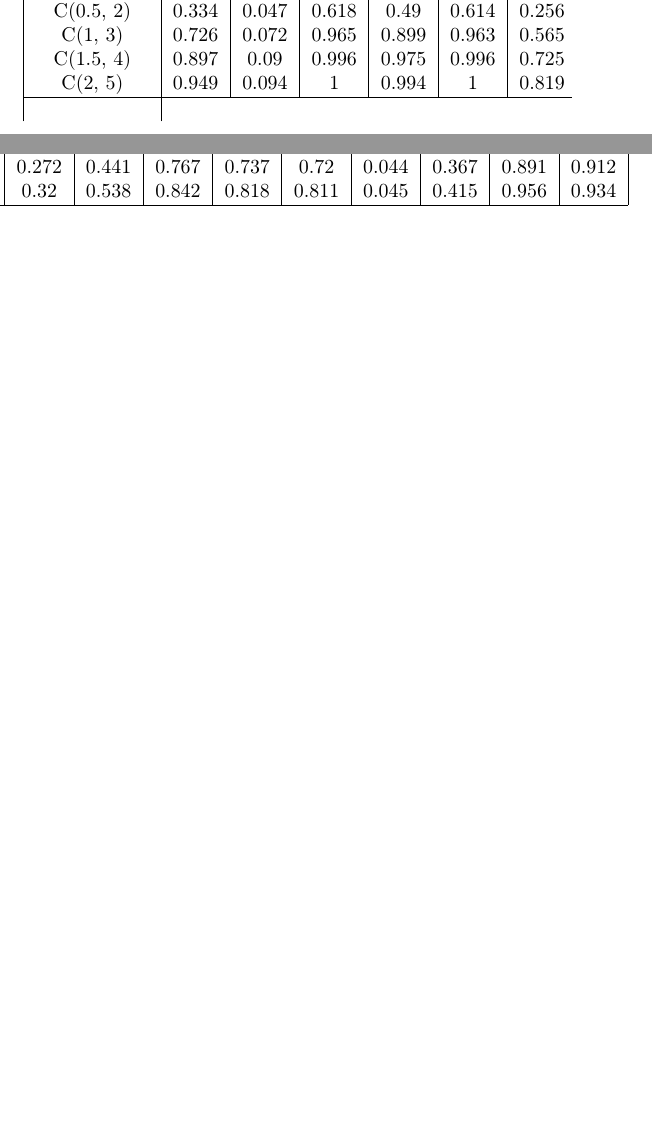
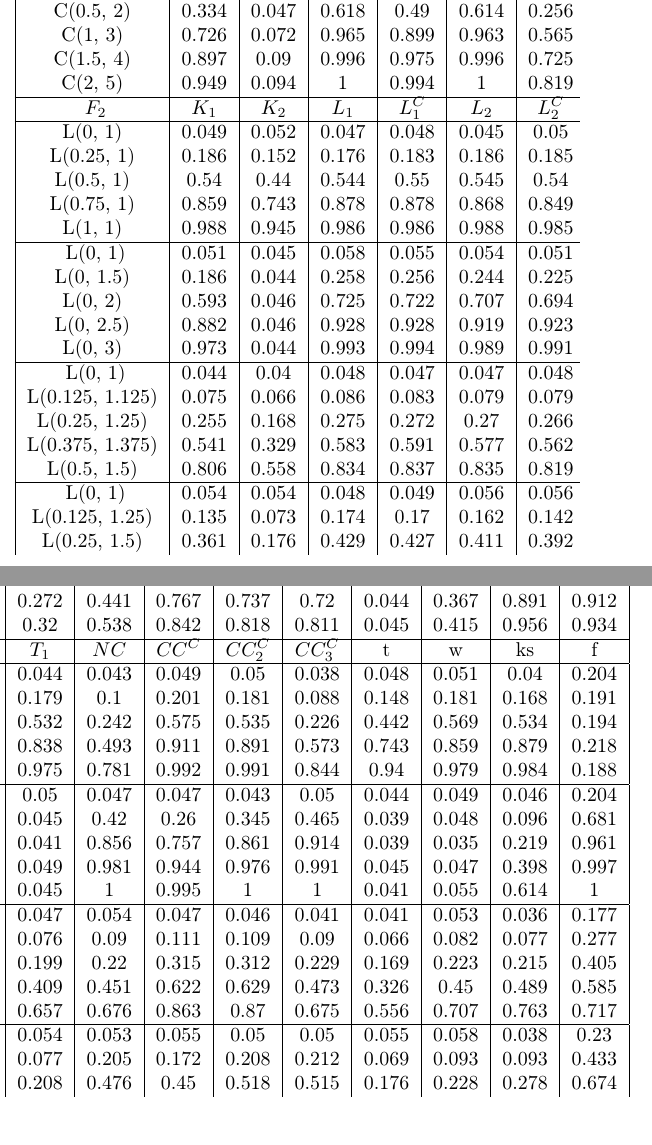
Before and after one commit to DmitrySalnikov/new-criterion, a LaTeX document (salnikov.tex, which reads tables/laplas/mean1varN50M1000D800.tex, tables/laplas/mean2varN50M1000D800.tex, tables/laplas/meanN50M1000D800.tex): two parts of the columns of page 3 of 3 before the commit and two parts of the columns of page 3 of 4 after it, joined at a grey line, cut so that both start at the same text, the shorter picture padded with empty space. Compiled offline with pdfLaTeX.

Commit message:
laplas n=50

```diff
--- a/salnikov.tex
+++ b/salnikov.tex
@@ -72,6 +72,11 @@ $X=(X_1,\ldots,X_n)$, $Y=(Y_1,\ldots,Y_n)$, $Z=(X_1,\ldots,X_n,Y_1,\ldots,Y_n)$.
   \input{tables/cauchy/varN50M1000D800}
   \input{tables/cauchy/mean1varN50M1000D800}
   \input{tables/cauchy/mean2varN50M1000D800}
+  $F_2$ & $K_{1}$ & $K_{2}$ & $L_{1}$ & $L_{1}^C$ & $L_{2}$ & $L_{2}^C$ & $T_1$ & $NC$ & $CC^C$ & $CC_2^C$ & $CC_3^C$ & t & w & ks & f \\ \hline
+  \input{tables/laplas/meanN50M1000D800}
+  \input{tables/laplas/varN50M1000D800}
+  \input{tables/laplas/mean1varN50M1000D800}
+  \input{tables/laplas/mean2varN50M1000D800}
 \end{longtable}
 
 \end{document}
--- /dev/null
+++ b/tables/laplas/mean1varN50M1000D800.tex
@@ -0,0 +1,7 @@
+% c2 & K1 & K2 & L1 & L1C & L2 & L2C & T1 & new_norm_criterion & new_cauchy_criterion_n & new_cauchy_criterion2_n & new_cauchy_criterion3 & t.test & wilcox.test & ks.test & var.test \\
+L(0, 1) & 0.044 & 0.04 & 0.048 & 0.047 & 0.047 & 0.048 & 0.047 & 0.054 & 0.047 & 0.046 & 0.041 & 0.041 & 0.053 & 0.036 & 0.177 \\
+L(0.125, 1.125) & 0.075 & 0.066 & 0.086 & 0.083 & 0.079 & 0.079 & 0.076 & 0.09 & 0.111 & 0.109 & 0.09 & 0.066 & 0.082 & 0.077 & 0.277 \\
+L(0.25, 1.25) & 0.255 & 0.168 & 0.275 & 0.272 & 0.27 & 0.266 & 0.199 & 0.22 & 0.315 & 0.312 & 0.229 & 0.169 & 0.223 & 0.215 & 0.405 \\
+L(0.375, 1.375) & 0.541 & 0.329 & 0.583 & 0.591 & 0.577 & 0.562 & 0.409 & 0.451 & 0.622 & 0.629 & 0.473 & 0.326 & 0.45 & 0.489 & 0.585 \\
+L(0.5, 1.5) & 0.806 & 0.558 & 0.834 & 0.837 & 0.835 & 0.819 & 0.657 & 0.676 & 0.863 & 0.87 & 0.675 & 0.556 & 0.707 & 0.763 & 0.717 \\
+\hline
--- /dev/null
+++ b/tables/laplas/mean2varN50M1000D800.tex
@@ -0,0 +1,7 @@
+% c2 & K1 & K2 & L1 & L1C & L2 & L2C & T1 & new_norm_criterion & new_cauchy_criterion_n & new_cauchy_criterion2_n & new_cauchy_criterion3 & t.test & wilcox.test & ks.test & var.test \\
+L(0, 1) & 0.054 & 0.054 & 0.048 & 0.049 & 0.056 & 0.056 & 0.054 & 0.053 & 0.055 & 0.05 & 0.05 & 0.055 & 0.058 & 0.038 & 0.23 \\
+L(0.125, 1.25) & 0.135 & 0.073 & 0.174 & 0.17 & 0.162 & 0.142 & 0.077 & 0.205 & 0.172 & 0.208 & 0.212 & 0.069 & 0.093 & 0.093 & 0.433 \\
+L(0.25, 1.5) & 0.361 & 0.176 & 0.429 & 0.427 & 0.411 & 0.392 & 0.208 & 0.476 & 0.45 & 0.518 & 0.515 & 0.176 & 0.228 & 0.278 & 0.674 \\
+L(0.375, 1.75) & 0.777 & 0.384 & 0.826 & 0.829 & 0.809 & 0.794 & 0.478 & 0.799 & 0.855 & 0.881 & 0.834 & 0.384 & 0.535 & 0.661 & 0.882 \\
+L(0.5, 2) & 0.962 & 0.606 & 0.974 & 0.975 & 0.972 & 0.971 & 0.712 & 0.958 & 0.977 & 0.986 & 0.962 & 0.597 & 0.772 & 0.903 & 0.974 \\
+\hline
--- /dev/null
+++ b/tables/laplas/meanN50M1000D800.tex
@@ -0,0 +1,7 @@
+% c2 & K1 & K2 & L1 & L1C & L2 & L2C & T1 & new_norm_criterion & new_cauchy_criterion_n & new_cauchy_criterion2_n & new_cauchy_criterion3 & t.test & wilcox.test & ks.test & var.test \\
+L(0, 1) & 0.049 & 0.052 & 0.047 & 0.048 & 0.045 & 0.05 & 0.044 & 0.043 & 0.049 & 0.05 & 0.038 & 0.048 & 0.051 & 0.04 & 0.204 \\
+L(0.25, 1) & 0.186 & 0.152 & 0.176 & 0.183 & 0.186 & 0.185 & 0.179 & 0.1 & 0.201 & 0.181 & 0.088 & 0.148 & 0.181 & 0.168 & 0.191 \\
+L(0.5, 1) & 0.54 & 0.44 & 0.544 & 0.55 & 0.545 & 0.54 & 0.532 & 0.242 & 0.575 & 0.535 & 0.226 & 0.442 & 0.569 & 0.534 & 0.194 \\
+L(0.75, 1) & 0.859 & 0.743 & 0.878 & 0.878 & 0.868 & 0.849 & 0.838 & 0.493 & 0.911 & 0.891 & 0.573 & 0.743 & 0.859 & 0.879 & 0.218 \\
+L(1, 1) & 0.988 & 0.945 & 0.986 & 0.986 & 0.988 & 0.985 & 0.975 & 0.781 & 0.992 & 0.991 & 0.844 & 0.94 & 0.979 & 0.984 & 0.188 \\
+\hline
--- /dev/null
+++ b/tables/laplas/varN50M1000D800.tex
@@ -0,0 +1,7 @@
+% c2 & K1 & K2 & L1 & L1C & L2 & L2C & T1 & new_norm_criterion & new_cauchy_criterion_n & new_cauchy_criterion2_n & new_cauchy_criterion3 & t.test & wilcox.test & ks.test & var.test \\
+L(0, 1) & 0.051 & 0.045 & 0.058 & 0.055 & 0.054 & 0.051 & 0.05 & 0.047 & 0.047 & 0.043 & 0.05 & 0.044 & 0.049 & 0.046 & 0.204 \\
+L(0, 1.5) & 0.186 & 0.044 & 0.258 & 0.256 & 0.244 & 0.225 & 0.045 & 0.42 & 0.26 & 0.345 & 0.465 & 0.039 & 0.048 & 0.096 & 0.681 \\
+L(0, 2) & 0.593 & 0.046 & 0.725 & 0.722 & 0.707 & 0.694 & 0.041 & 0.856 & 0.757 & 0.861 & 0.914 & 0.039 & 0.035 & 0.219 & 0.961 \\
+L(0, 2.5) & 0.882 & 0.046 & 0.928 & 0.928 & 0.919 & 0.923 & 0.049 & 0.981 & 0.944 & 0.976 & 0.991 & 0.045 & 0.047 & 0.398 & 0.997 \\
+L(0, 3) & 0.973 & 0.044 & 0.993 & 0.994 & 0.989 & 0.991 & 0.045 & 1 & 0.995 & 1 & 1 & 0.041 & 0.055 & 0.614 & 1 \\
+\hline
```
Also changed, not shown: salnikov.pdf, 8 other files.
